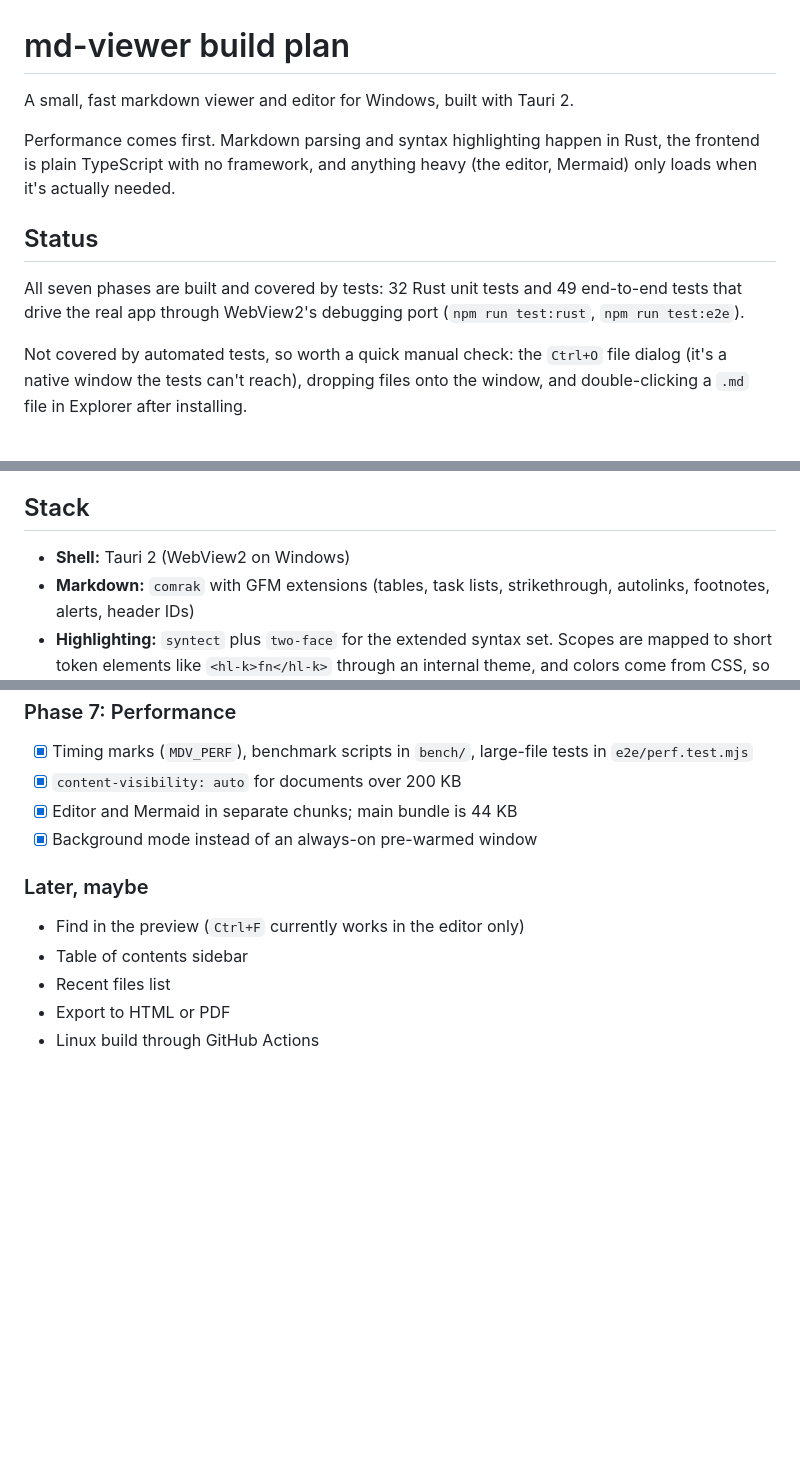
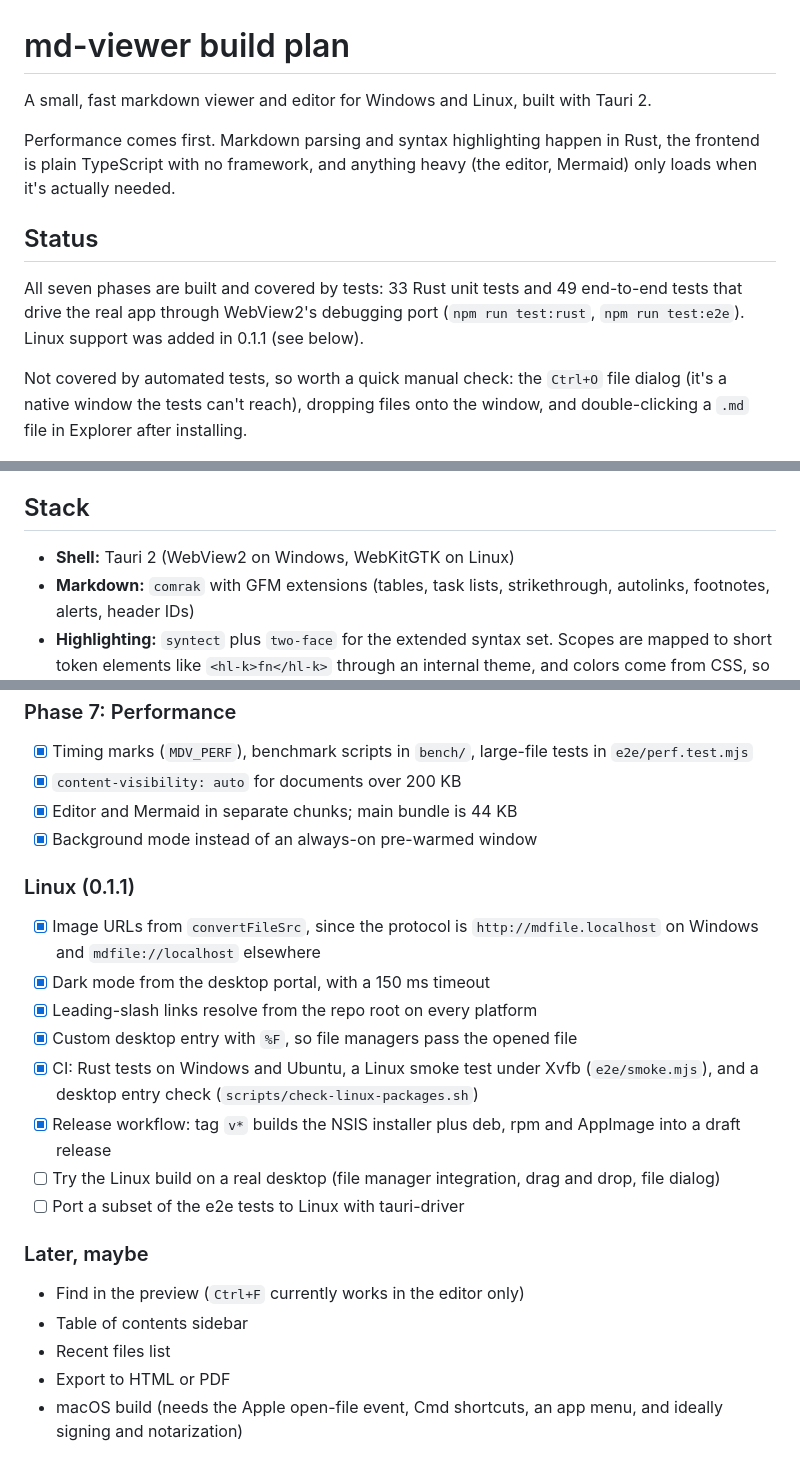
Before and after one commit to CollinOS/md-viewer, a Markdown page: PLAN.md, 3 parts joined by grey strips. GitHub-like rendering; blank space fills up the shorter version.

Commit message:
Update the plan for Linux support

```diff
--- a/PLAN.md
+++ b/PLAN.md
@@ -1,12 +1,12 @@
 # md-viewer build plan
 
-A small, fast markdown viewer and editor for Windows, built with Tauri 2.
+A small, fast markdown viewer and editor for Windows and Linux, built with Tauri 2.
 
 Performance comes first. Markdown parsing and syntax highlighting happen in Rust, the frontend is plain TypeScript with no framework, and anything heavy (the editor, Mermaid) only loads when it's actually needed.
 
 ## Status
 
-All seven phases are built and covered by tests: 32 Rust unit tests and 49 end-to-end tests that drive the real app through WebView2's debugging port (`npm run test:rust`, `npm run test:e2e`).
+All seven phases are built and covered by tests: 33 Rust unit tests and 49 end-to-end tests that drive the real app through WebView2's debugging port (`npm run test:rust`, `npm run test:e2e`). Linux support was added in 0.1.1 (see below).
 
 Not covered by automated tests, so worth a quick manual check: the `Ctrl+O` file dialog (it's a native window the tests can't reach), dropping files onto the window, and double-clicking a `.md` file in Explorer after installing.
 
@@ -35,7 +35,7 @@ Measured on the release build with `node bench/startup.mjs`, `node e2e/run.mjs p
 
 ## Stack
 
-- **Shell:** Tauri 2 (WebView2 on Windows)
+- **Shell:** Tauri 2 (WebView2 on Windows, WebKitGTK on Linux)
 - **Markdown:** `comrak` with GFM extensions (tables, task lists, strikethrough, autolinks, footnotes, alerts, header IDs)
 - **Highlighting:** `syntect` plus `two-face` for the extended syntax set. Scopes are mapped to short token elements like `<hl-k>fn</hl-k>` through an internal theme, and colors come from CSS, so switching themes never re-renders. Code blocks are highlighted in parallel across cores and cached by content.
 - **File watching:** `notify` with a debouncer, watching each document's parent folder
@@ -104,9 +104,19 @@ Measured on the release build with `node bench/startup.mjs`, `node e2e/run.mjs p
 - [x] Editor and Mermaid in separate chunks; main bundle is 44 KB
 - [x] Background mode instead of an always-on pre-warmed window
 
+### Linux (0.1.1)
+- [x] Image URLs from `convertFileSrc`, since the protocol is `http://mdfile.localhost` on Windows and `mdfile://localhost` elsewhere
+- [x] Dark mode from the desktop portal, with a 150 ms timeout
+- [x] Leading-slash links resolve from the repo root on every platform
+- [x] Custom desktop entry with `%F`, so file managers pass the opened file
+- [x] CI: Rust tests on Windows and Ubuntu, a Linux smoke test under Xvfb (`e2e/smoke.mjs`), and a desktop entry check (`scripts/check-linux-packages.sh`)
+- [x] Release workflow: tag `v*` builds the NSIS installer plus deb, rpm and AppImage into a draft release
+- [ ] Try the Linux build on a real desktop (file manager integration, drag and drop, file dialog)
+- [ ] Port a subset of the e2e tests to Linux with tauri-driver
+
 ### Later, maybe
 - Find in the preview (`Ctrl+F` currently works in the editor only)
 - Table of contents sidebar
 - Recent files list
 - Export to HTML or PDF
-- Linux build through GitHub Actions
+- macOS build (needs the Apple open-file event, Cmd shortcuts, an app menu, and ideally signing and notarization)
```
